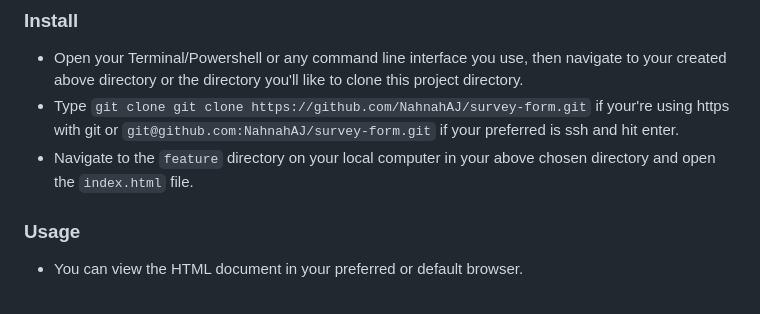
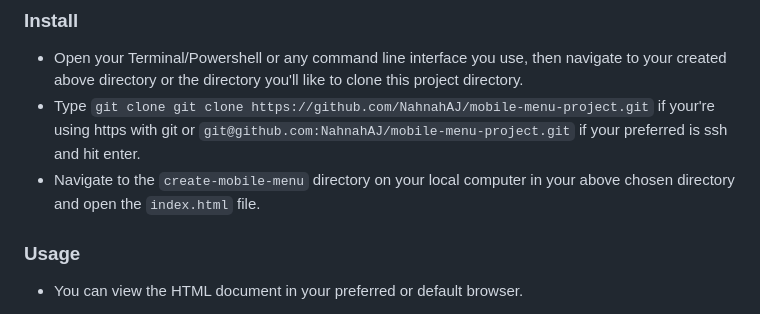
Before and after one commit to NahnahAJ/mobile-menu-project, a Markdown page: README.md, the part around the change. GitHub-like rendering.

```diff
--- a/README.md
+++ b/README.md
@@ -81,8 +81,8 @@ Created a mobile menu for the portfolio project.
 ### Install
 
 - Open your Terminal/Powershell or any command line interface you use, then navigate to your created above directory or the directory you'll like to clone this project directory.
-- Type `git clone git clone https://github.com/NahnahAJ/survey-form.git` if your're using https with git or `git@github.com:NahnahAJ/survey-form.git` if your preferred is ssh and hit enter.
-- Navigate to the `feature` directory on your local computer in your above chosen directory and open the `index.html` file.
+- Type `git clone git clone https://github.com/NahnahAJ/mobile-menu-project.git` if your're using https with git or `git@github.com:NahnahAJ/mobile-menu-project.git` if your preferred is ssh and hit enter.
+- Navigate to the `create-mobile-menu` directory on your local computer in your above chosen directory and open the `index.html` file.
 
 ### Usage
 
```
